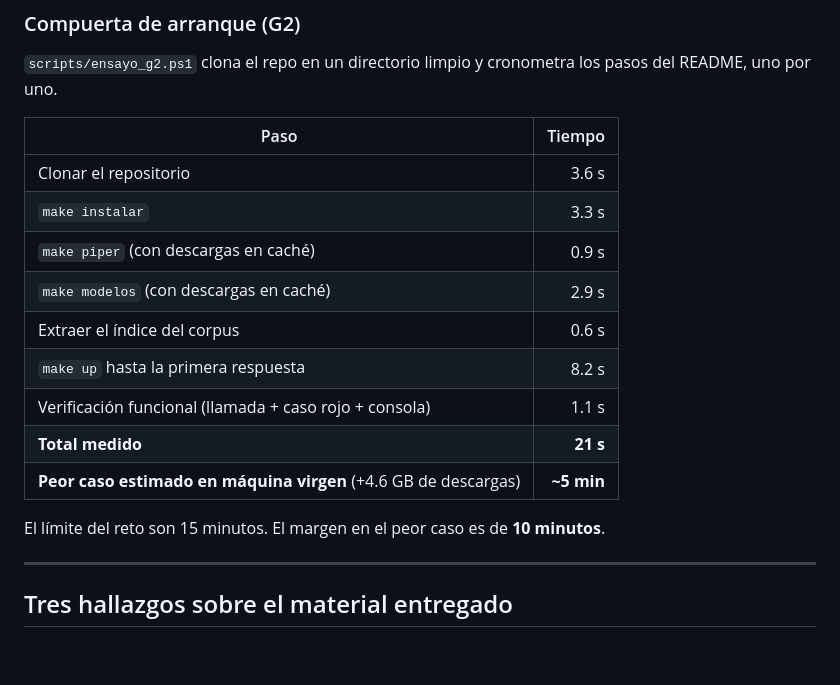
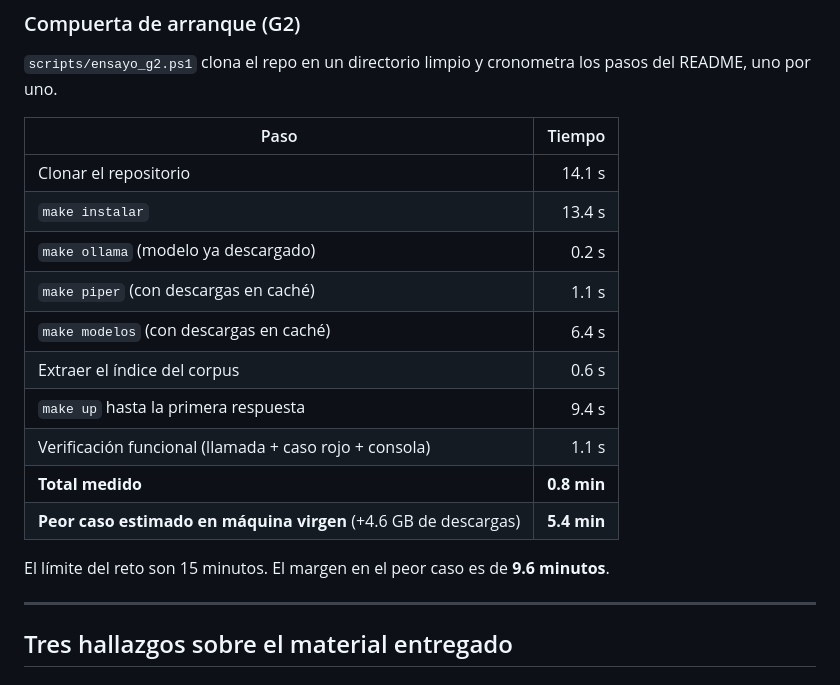
Before and after one commit to JuanMCanchala/centinela, a Markdown page: README.md, the part around the change. Drawn GitHub-style; blank space fills up the shorter version.

Commit message:
Resincronizar la compuerta G2 con la medicion de ahora
El arranque paso de 8.2 s a 9.4 s: son los modulos nuevos del barge-in en el import.
El margen en el peor caso queda en 9.6 minutos sobre el limite de 15.

```diff
--- a/README.md
+++ b/README.md
@@ -253,17 +253,18 @@ README, uno por uno.
 
 | Paso | Tiempo |
 |---|---:|
-| Clonar el repositorio | 3.6 s |
-| `make instalar` | 3.3 s |
-| `make piper` (con descargas en caché) | 0.9 s |
-| `make modelos` (con descargas en caché) | 2.9 s |
+| Clonar el repositorio | 14.1 s |
+| `make instalar` | 13.4 s |
+| `make ollama` (modelo ya descargado) | 0.2 s |
+| `make piper` (con descargas en caché) | 1.1 s |
+| `make modelos` (con descargas en caché) | 6.4 s |
 | Extraer el índice del corpus | 0.6 s |
-| `make up` hasta la primera respuesta | 8.2 s |
+| `make up` hasta la primera respuesta | 9.4 s |
 | Verificación funcional (llamada + caso rojo + consola) | 1.1 s |
-| **Total medido** | **21 s** |
-| **Peor caso estimado en máquina virgen** (+4.6 GB de descargas) | **~5 min** |
+| **Total medido** | **0.8 min** |
+| **Peor caso estimado en máquina virgen** (+4.6 GB de descargas) | **5.4 min** |
 
-El límite del reto son 15 minutos. El margen en el peor caso es de **10 minutos**.
+El límite del reto son 15 minutos. El margen en el peor caso es de **9.6 minutos**.
 
 ---
 
```
Also changed, not shown: docs/informe-final.md (+2 -2 lines).
